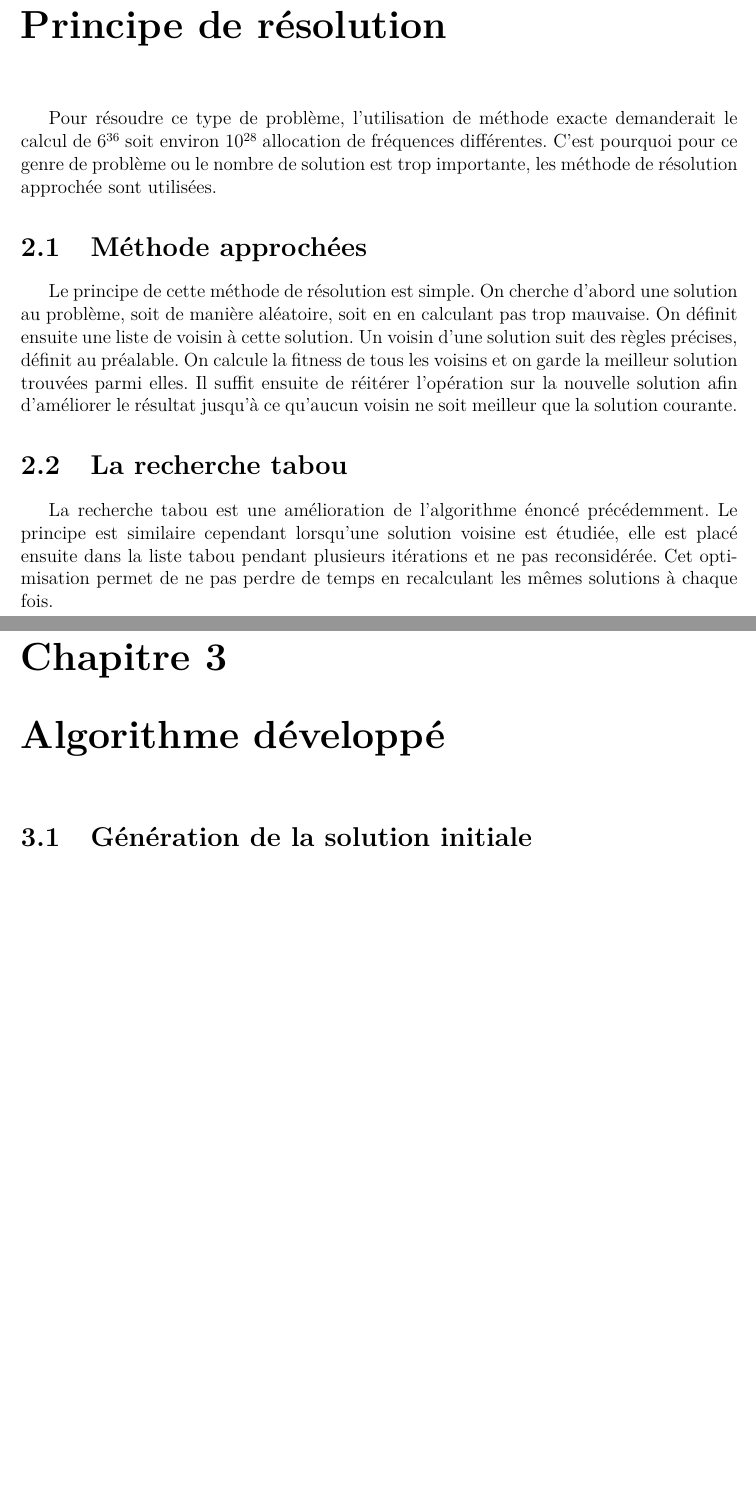
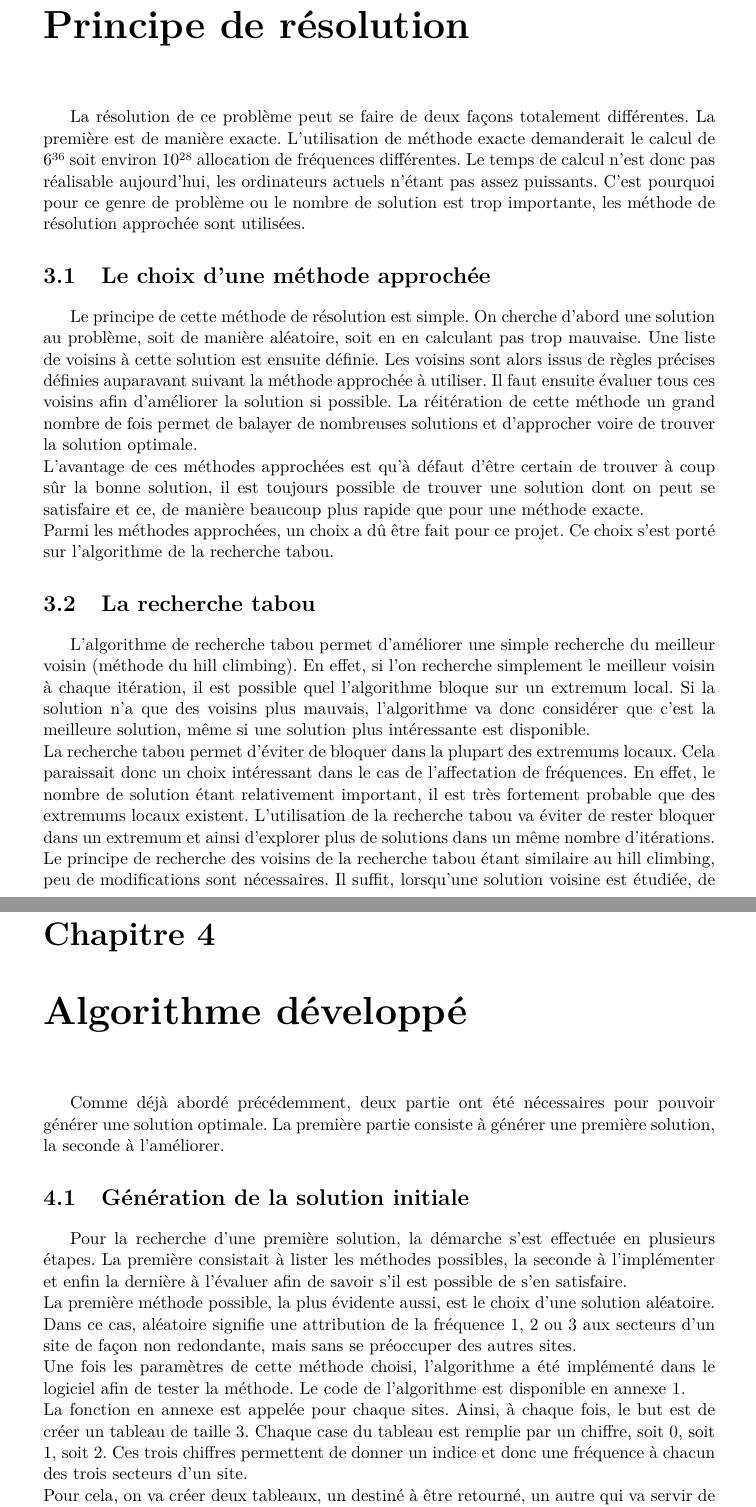
Before and after one commit to Alcidauk/AgricultureGastronomique41, a LaTeX document (ProjetAG41/Rapport de projet/rapport.tex): two parts of pages 5 and 6 of 10 before the commit and two parts of pages 6 and 8 of 12 after it, joined at a grey line, cut so that both start at the same text, the shorter picture padded with empty space. The pictures show the PDF file ProjetAG41/Rapport de projet/rapport.pdf that the author committed with the source.

Commit message:
Maj rapport

```diff
--- a/ProjetAG41/Rapport de projet/rapport.tex
+++ b/ProjetAG41/Rapport de projet/rapport.tex
@@ -105,4 +109,2 @@ Le département étudié, ici le Territoire de Belfort comporte 36, chacun étan
 
 \begin{center}
-	\includegraphics[scale=1]{carte.png}
-	\includegraphics[scale=1]{ruche.png}
@@ -112,2 +116 @@ Pour que les clients soient couvert, les secteurs ayant une frontière communes
 
-\section{Objectifs}
@@ -115,16 +120,42 @@ Afin d'assurer l'accès au réseau au maximum de clients, il s'agit d'allouer le
+	\end{center}
+
+Pour que les clients soient couvert, les secteurs ayant une frontière communes doivent avoir des fréquences différentes afin de minimiser les interférences.\\
+Cependant, il n'est pas aisé de savoir si des clients observent des interférences. C'est pourquoi, au sein du territoire, 12 695 points test permettent d'évaluer la qualité de l'allocation des fréquences. Chaque points test est caractérisé par un nombre de clients et le débit souhaité pour chacun.
+
+	\section{Objectifs}
+
+	L'objectif ici se cache derrière un premier objectif d'ordre technique. En effet, il faut tout d'abord réduire au maximum le nombre de fréquences égales qui se chevaucheraient. Par le chevauchement, on entend une frontière entre deux secteurs, de sites différents, affectés à la même fréquence.\\
+	Cependant, derrière cet objectif, le fait de minimiser les conflits, un autre objectif final se cache. Chaque interférence générée par un conflit génère en effet une zone dans laquelle le signal risque fortement d'\^etre perturbé et d’empêcher l'utilisation d'un téléphone par un client potentiel. C'est donc ce problème que l'on cherche à minimiser.
+
 
 \chapter{Principe de résolution}
-Pour résoudre ce type de problème, l'utilisation de méthode exacte demanderait le calcul de 6\up{36} soit environ 10\up{28} allocation de fréquences différentes. C'est pourquoi pour ce genre de problème ou le nombre de solution est trop importante, les méthode de résolution approchée sont utilisées.
 
-\section{Méthode approchées}
-Le principe de cette méthode de résolution est simple. On cherche d'abord une solution au problème, soit de manière aléatoire, soit en en calculant pas trop mauvaise.
-On définit ensuite une liste de voisin à cette solution. Un voisin d'une solution suit des règles précises, définit au préalable. On calcule la fitness de tous les voisins et on garde la meilleur solution trouvées parmi elles. Il suffit ensuite de réitérer l'opération sur la nouvelle solution afin d'améliorer le résultat jusqu'à ce qu'aucun voisin ne soit meilleur que la solution courante.
+	La résolution de ce problème peut se faire de deux façons totalement différentes. La première est de manière exacte. L'utilisation de méthode exacte demanderait le calcul de 6\up{36} soit environ 10\up{28} allocation de fréquences différentes. Le temps de calcul n'est donc pas réalisable aujourd'hui, les ordinateurs actuels n'étant pas assez puissants. C'est pourquoi pour ce genre de problème ou le nombre de solution est trop importante, les méthode de résolution approchée sont utilisées.
 
-\section{La recherche tabou}
-La recherche tabou est une amélioration de l'algorithme énoncé précédemment. Le principe est similaire cependant lorsqu'une solution voisine est étudiée, elle est placé ensuite dans la liste tabou pendant plusieurs itérations et ne pas reconsidérée. Cet optimisation permet de ne pas perdre de temps en recalculant les mêmes solutions à chaque fois.
+		\section{Le choix d'une méthode approchée}
+		Le principe de cette méthode de résolution est simple. On cherche d'abord une solution au problème, soit de manière aléatoire, soit en en calculant pas trop mauvaise.
+		Une liste de voisins à cette solution est ensuite définie. Les voisins sont alors issus de règles précises définies auparavant suivant la méthode approchée à utiliser.
+		Il faut ensuite évaluer tous ces voisins afin d'améliorer la solution si possible. La réitération de cette méthode un grand nombre de fois permet de balayer de nombreuses solutions et d'approcher voire de trouver la solution optimale.\\
+		L'avantage de ces méthodes approchées est qu'à défaut d'être certain de trouver à coup sûr la bonne solution, il est toujours possible de trouver une solution dont on peut se satisfaire et ce, de manière beaucoup plus rapide que pour une méthode exacte.\\
+		Parmi les méthodes approchées, un choix a dû être fait pour ce projet. Ce choix s'est porté sur l'algorithme de la recherche tabou.
+
+		\section{La recherche tabou}
+		L'algorithme de recherche tabou permet d'améliorer une simple recherche du meilleur voisin (méthode du hill climbing). En effet, si l'on recherche simplement le meilleur voisin à chaque itération, il est possible quel l'algorithme bloque sur un extremum local. Si la solution n'a que des voisins plus mauvais, l'algorithme va donc considérer que c'est la meilleure solution, même si une solution plus intéressante est disponible.\\
+		La recherche tabou permet d'éviter de bloquer dans la plupart des extremums locaux. Cela paraissait donc un choix intéressant dans le cas de l'affectation de fréquences. En effet, le nombre de solution étant relativement important, il est très fortement probable que des extremums locaux existent. L'utilisation de la recherche tabou va éviter de rester bloquer dans un extremum et ainsi d'explorer plus de solutions dans un même nombre d'itérations. Le principe de recherche des voisins de la recherche tabou étant similaire au hill climbing, peu de modifications sont nécessaires. Il suffit, lorsqu'une solution voisine est étudiée, de la placer dans une liste "tabou". On lui attribue alors une durée tabou qui va permettre d'indiquer le nombre d'itérations durant lequel il sera interdit de retourner sur la solution. La liste tabou va donc enregistrer toutes les solutions actuellement interdites ainsi que la durée restante. Dans le cas où une solution présente dans la liste tabou est un extremum local, on évitera ainsi d'y retourner et l'on pourra s'en éloigner.
 
 \chapter{Algorithme développé}
-\section{Génération de la solution initiale}
+
+	Comme déjà abordé précédemment, deux partie ont été nécessaires pour pouvoir générer une solution optimale. La première partie consiste à générer une première solution, la seconde à l'améliorer.
+
+	\section{Génération de la solution initiale}
+
+	Pour la recherche d'une première solution, la démarche s'est effectuée en plusieurs étapes. La première consistait à lister les méthodes possibles, la seconde à l'implémenter et enfin la dernière à l'évaluer afin de savoir s'il est possible de s'en satisfaire.\\
+	La première méthode possible, la plus évidente aussi, est le choix d'une solution aléatoire. Dans ce cas, aléatoire signifie une attribution de la fréquence 1, 2 ou 3 aux secteurs d'un site de façon non redondante, mais sans se préoccuper des autres sites.\\
+	Une fois les paramètres de cette méthode choisi, l'algorithme a été implémenté dans le logiciel afin de tester la méthode. Le code de l'algorithme est disponible en annexe 1.\\
+	La fonction en annexe est appelée pour chaque sites. Ainsi, à chaque fois, le but est de créer un tableau de taille 3. Chaque case du tableau est remplie par un chiffre, soit 0, soit 1, soit 2. Ces trois chiffres permettent de donner un indice et donc une fréquence à chacun des trois secteurs d'un site.\\
+	Pour cela, on va créer deux tableaux, un destiné à être retourné, un autre qui va servir de support. Ce dernier reçoit les trois fréquences à allouer. A chaque fois, on prend aléatoirement une case de ce tableau et on la recopie dans le tableau à retourner.  Cette case est alors supprimée du tableau pour éviter la redondance de fréquence sur le même secteur. En répétant cette opération, on peut retourner un tableau généré de façon aléatoire avec une fréquence affectée à chaque case.
+
+
 \section{Implémentation de la recherche tabou}
 
 \chapter{Résultats observés}
```
Also changed, not shown: ProjetAG41/Rapport de projet/rapport.pdf, ProjetAG41/Rapport de projet/rapport.tex (32 more changed lines).
